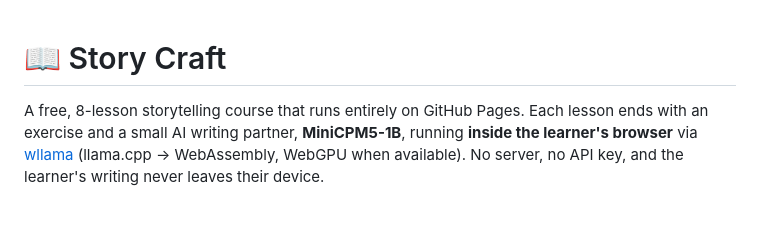
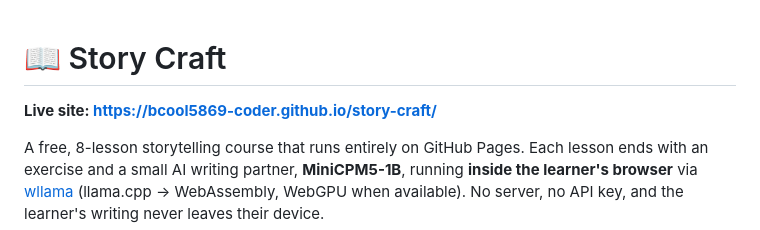
Before and after one commit to bcool5869-coder/story-craft, a Markdown page: README.md, the part around the change. GitHub-like rendering; blank space fills up the shorter version.

Commit message:
Add live site link to the README
Co-Authored-By: Claude Opus 5 <noreply@anthropic.com>

```diff
--- a/README.md
+++ b/README.md
@@ -1,4 +1,6 @@
 # 📖 Story Craft
+
+**Live site: https://bcool5869-coder.github.io/story-craft/**
 
 A free, 8-lesson storytelling course that runs entirely on GitHub Pages. Each lesson ends with an
 exercise and a small AI writing partner, **MiniCPM5-1B**, running **inside the learner's
```
